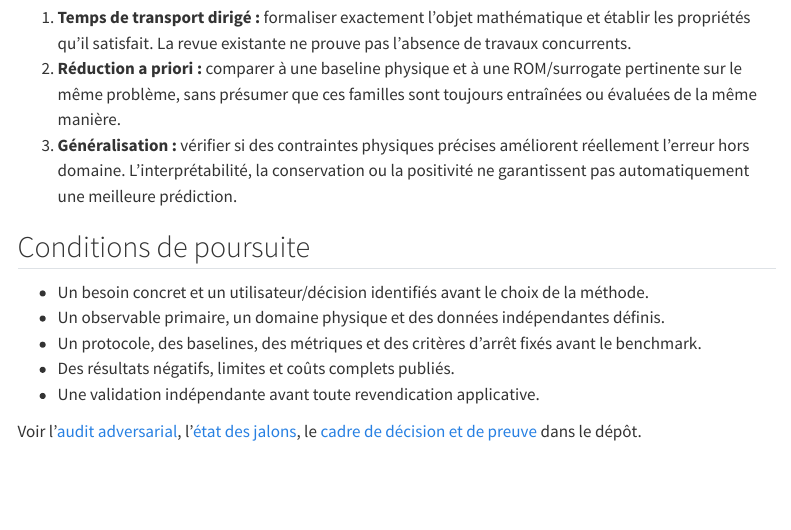
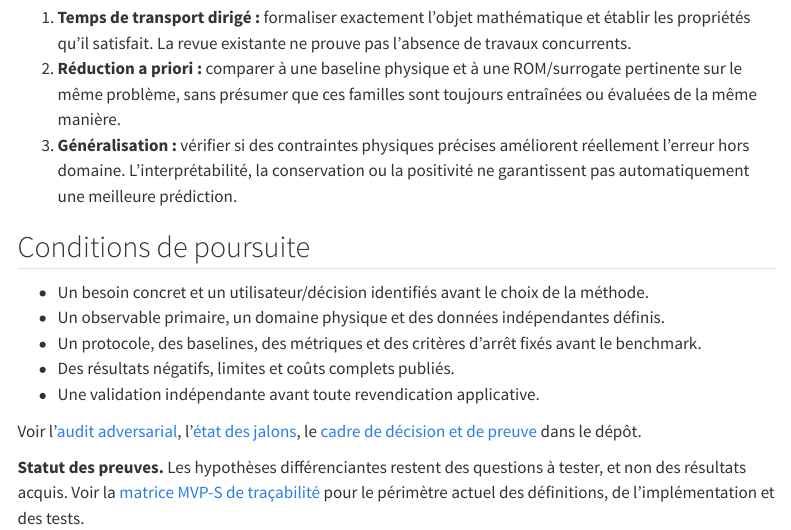
Before and after one commit to JM-Brun/J-DriftX, a Quarto document (site/etat-art/positionnement.qmd): the page in a window 1100 px wide, from 1000 px down. Rendered offline with R 4.5, knitr and Pandoc in place of Quarto, with nearby package versions; menus at the side of the page are left out.

Commit message:
Clarify evidence scope with MVP-S traceability link

```diff
--- a/site/etat-art/positionnement.qmd
+++ b/site/etat-art/positionnement.qmd
@@ -34,3 +34,5 @@ Le projet ne revendique actuellement ni nouveauté, ni supériorité prédictive
 - Une validation indépendante avant toute revendication applicative.
 
 Voir l'[audit adversarial](https://github.com/JM-Brun/J-DriftX/blob/main/docs/15-audit-adversarial-hallucinations.md), l'[état des jalons](../projet/carte-articulation.qmd), le [cadre de décision et de preuve](https://github.com/JM-Brun/J-DriftX/blob/main/docs/08-decision-utilite-et-preuve.md) dans le dépôt.
+
+**Statut des preuves.** Les hypothèses différenciantes restent des questions à tester, et non des résultats acquis. Voir la [matrice MVP-S de traçabilité](https://github.com/JM-Brun/J-DriftX/blob/main/docs/27-matrice-tracabilite-mvp-s.md) pour le périmètre actuel des définitions, de l'implémentation et des tests.
```
